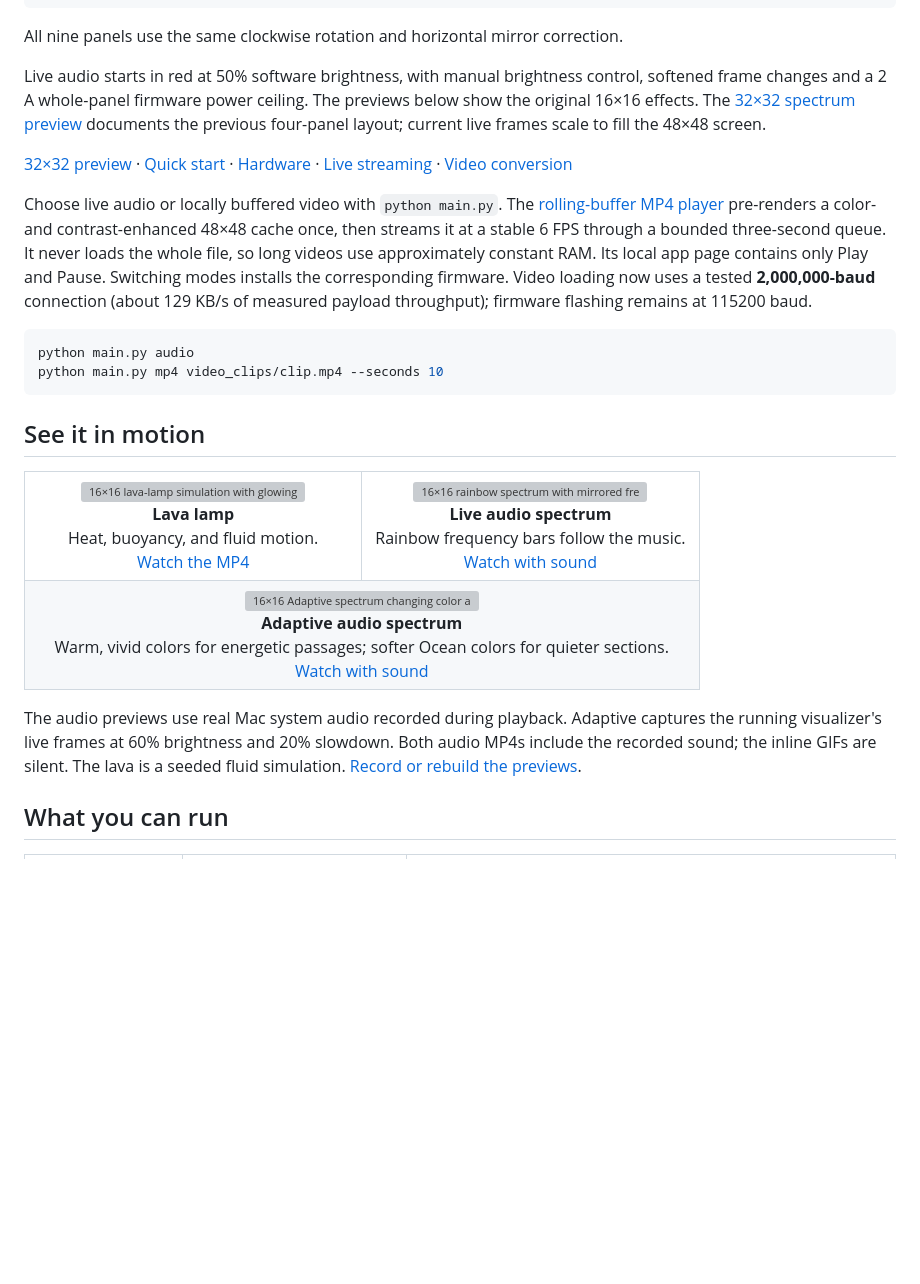
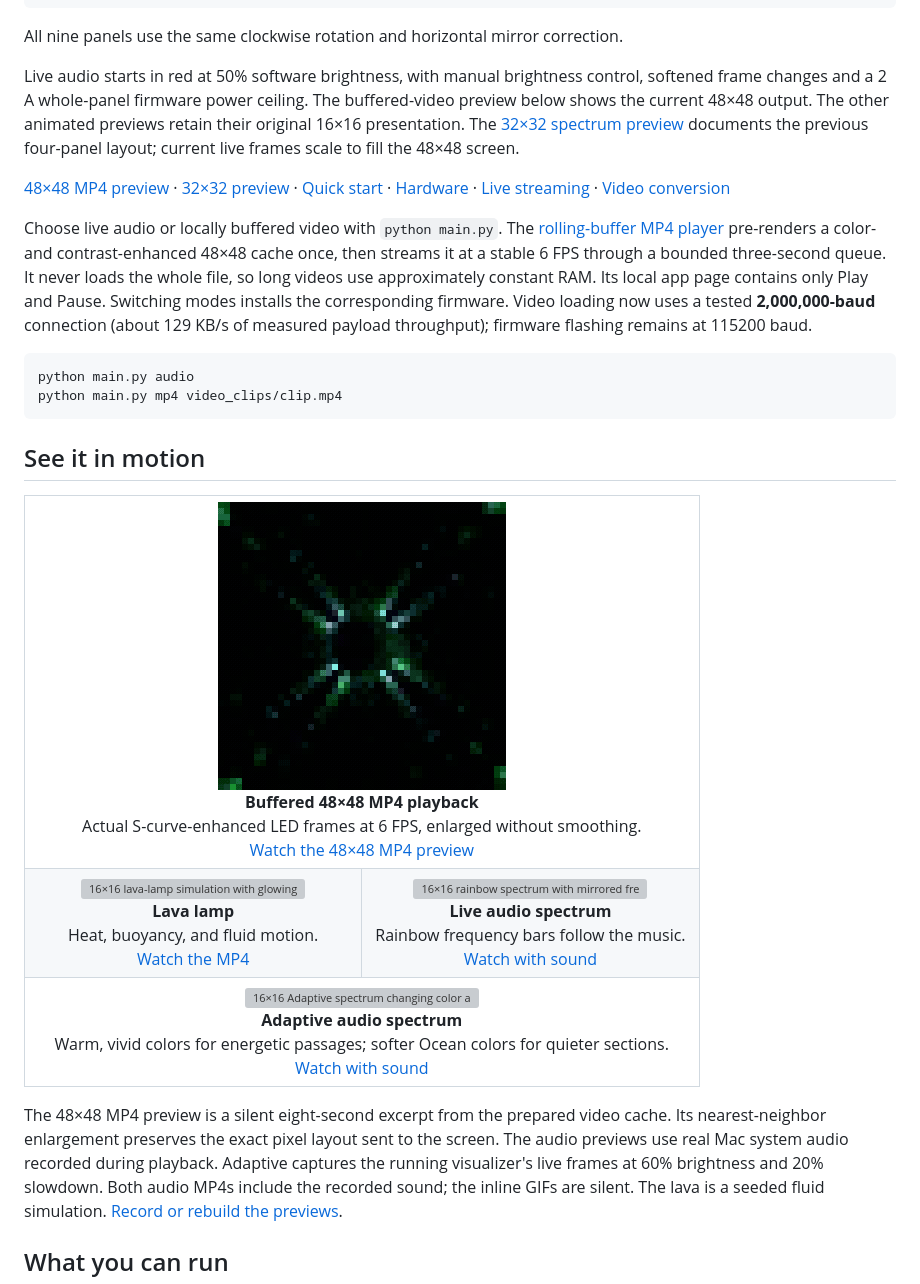
Before and after one commit to Veguinho/led_animator, a Markdown page: README.md, the part around the change. Rendered like a GitHub page; pictures changed too: docs/assets/video-48x48.gif (added); blank space fills up the shorter version; grey boxes are pictures that could not be loaded.

Commit message:
Add 48x48 preview and resumable video playback

````diff
--- a/README.md
+++ b/README.md
@@ -17,11 +17,12 @@ All nine panels use the same clockwise rotation and horizontal mirror correction
 
 Live audio starts in red at 50% software brightness, with
 manual brightness control, softened frame changes and a 2 A whole-panel firmware power ceiling.
-The previews below show the original 16×16 effects. The
+The buffered-video preview below shows the current 48×48 output. The other
+animated previews retain their original 16×16 presentation. The
 [32×32 spectrum preview](docs/32x32-preview.md) documents the previous
 four-panel layout; current live frames scale to fill the 48×48 screen.
 
-[32×32 preview](docs/32x32-preview.md) · [Quick start](#quick-start) · [Hardware](docs/hardware.md) ·
+[48×48 MP4 preview](docs/assets/video-48x48.mp4) · [32×32 preview](docs/32x32-preview.md) · [Quick start](#quick-start) · [Hardware](docs/hardware.md) ·
 [Live streaming](docs/live-streaming.md) · [Video conversion](docs/video-conversion.md)
 
 Choose live audio or locally buffered video with `python main.py`.
@@ -36,12 +37,22 @@ of measured payload throughput); firmware flashing remains at 115200 baud.
 
 ```bash
 python main.py audio
-python main.py mp4 video_clips/clip.mp4 --seconds 10
+python main.py mp4 video_clips/clip.mp4
 ```
 
 ## See it in motion
 
 <table>
+  <tr>
+    <td align="center" colspan="2">
+      <a href="docs/assets/video-48x48.mp4">
+        <img src="docs/assets/video-48x48.gif" width="288" alt="Pixel-sharp preview of the contrast-enhanced video rendered at the LED screen's native 48×48 resolution">
+      </a>
+      <br><strong>Buffered 48×48 MP4 playback</strong>
+      <br>Actual S-curve-enhanced LED frames at 6 FPS, enlarged without smoothing.
+      <br><a href="docs/assets/video-48x48.mp4">Watch the 48×48 MP4 preview</a>
+    </td>
+  </tr>
   <tr>
     <td align="center" width="50%">
       <a href="docs/assets/lava-lamp.mp4">
@@ -72,7 +83,9 @@ python main.py mp4 video_clips/clip.mp4 --seconds 10
   </tr>
 </table>
 
-The audio previews use real Mac system audio recorded during playback.
+The 48×48 MP4 preview is a silent eight-second excerpt from the prepared video
+cache. Its nearest-neighbor enlargement preserves the exact pixel layout sent
+to the screen. The audio previews use real Mac system audio recorded during playback.
 Adaptive captures the running visualizer's live frames at 60% brightness and
 20% slowdown. Both audio MP4s include the recorded sound; the inline GIFs are
 silent. The lava is a seeded fluid simulation.
````
Also changed, not shown: docs/development.md (+6 -0 lines), mp4_player/README.md (+3 -0 lines), 6 other files.
